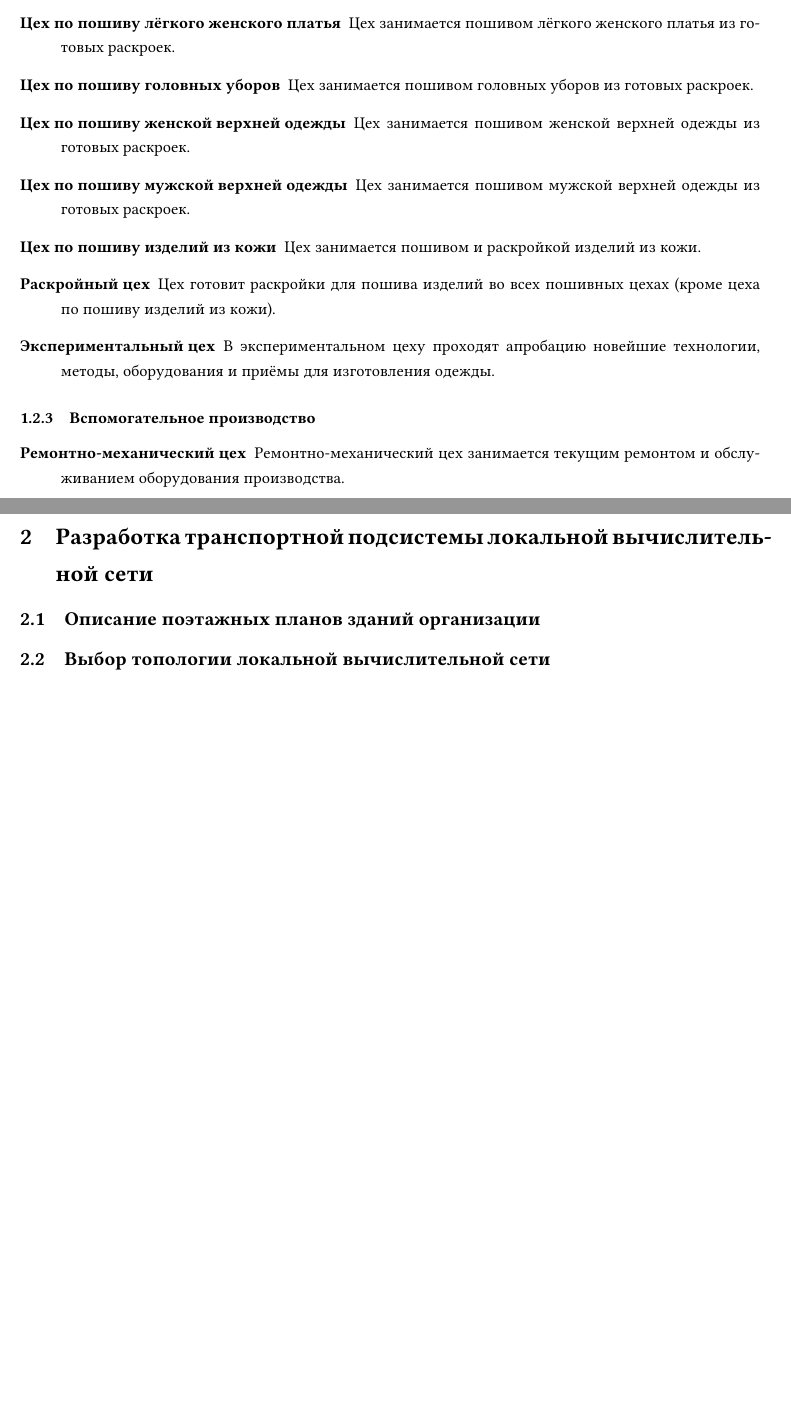
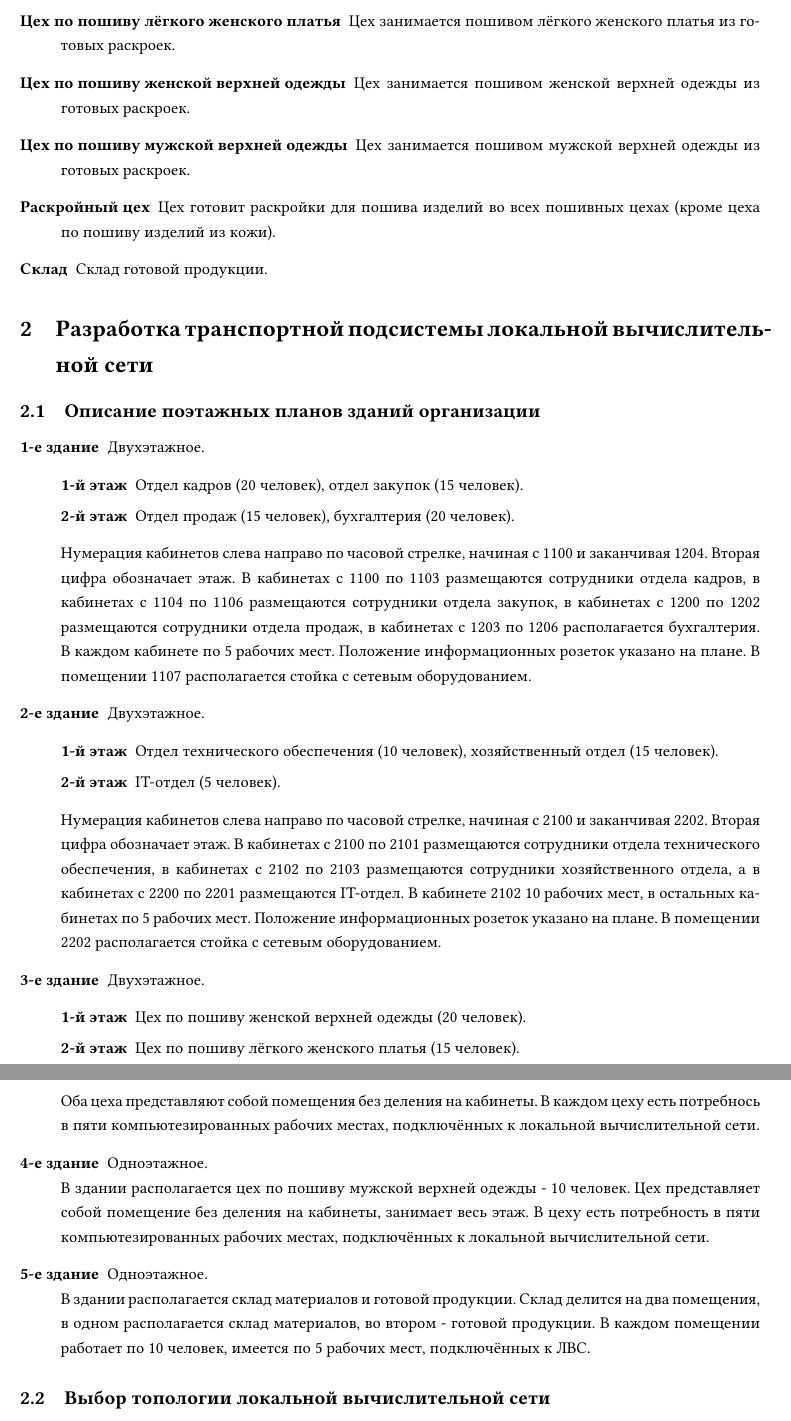
Before and after one commit to paulbilkis/network_coursework, a LaTeX paper (coursework.tex, which reads sections/sc1-2.tex, sections/sc2-1.tex): two parts of pages 7 and 8 of 8, joined at a grey line, cut so that both start at the same text, the shorter picture padded with empty space. Compiled offline with pdfLaTeX.

Commit message:
Add subsection 2-1

```diff
--- a/sections/sc1-2.tex
+++ b/sections/sc1-2.tex
@@ -24,21 +24,12 @@
 \begin{description}
 \item [Цех по пошиву лёгкого женского платья]
   Цех занимается пошивом лёгкого женского платья из готовых раскроек.
-\item [Цех по пошиву головных уборов]
-  Цех занимается пошивом головных уборов из готовых раскроек.
 \item [Цех по пошиву женской верхней одежды]
   Цех занимается пошивом женской верхней одежды из готовых раскроек.
 \item [Цех по пошиву мужской верхней одежды]
   Цех занимается пошивом мужской верхней одежды из готовых раскроек.
-\item [Цех по пошиву изделий из кожи]
-  Цех занимается пошивом и раскройкой изделий из кожи.
 \item [Раскройный цех]
   Цех готовит раскройки для пошива изделий во всех пошивных цехах (кроме цеха по пошиву изделий из кожи).
-\item [Экспериментальный цех]
-  В экспериментальном цеху проходят апробацию новейшие технологии, методы, оборудования и приёмы для изготовления одежды.
+\item [Склад]
+  Склад готовой продукции.
 \end{description}
-\subsubsection{Вспомогательное производство}
-\begin{description}
-\item [Ремонтно-механический цех]
-  Ремонтно-механический цех занимается текущим ремонтом и обслуживанием оборудования производства.
-\end{description}
--- a/sections/sc2-1.tex
+++ b/sections/sc2-1.tex
@@ -1 +1,39 @@
 % Описание поэтажных планов зданий организации
+\begin{description}
+\item [1-е здание]
+  Двухэтажное.
+  \begin{description}
+  \item[1-й этаж]
+  Отдел кадров (20 человек), отдел закупок (15 человек).
+\item[2-й этаж]
+  Отдел продаж (15 человек), бухгалтерия (20 человек).
+\end{description}
+Нумерация кабинетов слева направо по часовой стрелке, начиная с 1100 и заканчивая 1204. Вторая цифра обозначает этаж. В кабинетах с 1100 по 1103 размещаются сотрудники отдела кадров, в кабинетах с 1104 по 1106 размещаются сотрудники отдела закупок, в кабинетах с 1200 по 1202 размещаются сотрудники отдела продаж, в кабинетах с 1203 по 1206 располагается бухгалтерия. В каждом кабинете по 5 рабочих мест. Положение информационных розеток указано на плане. В помещении 1107 располагается стойка с сетевым оборудованием.
+\item [2-е здание]
+  Двухэтажное.
+  \begin{description}
+\item [1-й этаж]
+  Отдел технического обеспечения (10 человек), хозяйственный отдел (15 человек).
+\item[2-й этаж]
+  IT-отдел (5 человек).
+\end{description}
+  Нумерация кабинетов слева направо по часовой стрелке, начиная с 2100 и заканчивая 2202. Вторая цифра обозначает этаж. В кабинетах с 2100 по 2101 размещаются сотрудники отдела технического обеспечения, в кабинетах с 2102 по 2103 размещаются сотрудники хозяйственного отдела, а в кабинетах с 2200 по 2201 размещаются IT-отдел.
+  В кабинете 2102 10 рабочих мест, в остальных кабинетах по 5 рабочих мест. Положение информационных розеток указано на плане. В помещении 2202 располагается стойка с сетевым оборудованием.
+\item [3-е здание]
+  Двухэтажное.
+ \begin{description}
+ \item[1-й этаж]
+  Цех по пошиву женской верхней одежды (20 человек).
+  \item[2-й этаж]
+  Цех по пошиву лёгкого женского платья (15 человек).
+\end{description}
+  Оба цеха представляют собой помещения без деления на кабинеты. В каждом цеху есть потребнось в пяти компьютезированных рабочих местах, подключённых к  локальной вычислительной сети.
+
+\item [4-е здание]
+  Одноэтажное.\\
+  В здании располагается цех по пошиву мужской верхней одежды - 10 человек.
+  Цех представляет собой помещение без деления на кабинеты, занимает весь этаж. В цеху есть потребность в пяти компьютезированных рабочих местах, подключённых к локальной вычислительной сети.
+\item [5-е здание]
+  Одноэтажное.\\
+  В здании располагается склад материалов и готовой продукции. Склад делится на два помещения, в одном располагается склад материалов, во втором - готовой продукции. В каждом помещении работает по 10 человек, имеется по 5 рабочих мест, подключённых к ЛВС.
+\end{description}
```
Also changed, not shown: sections/sc1-2.tex (2 more changed lines), 1 other file.
